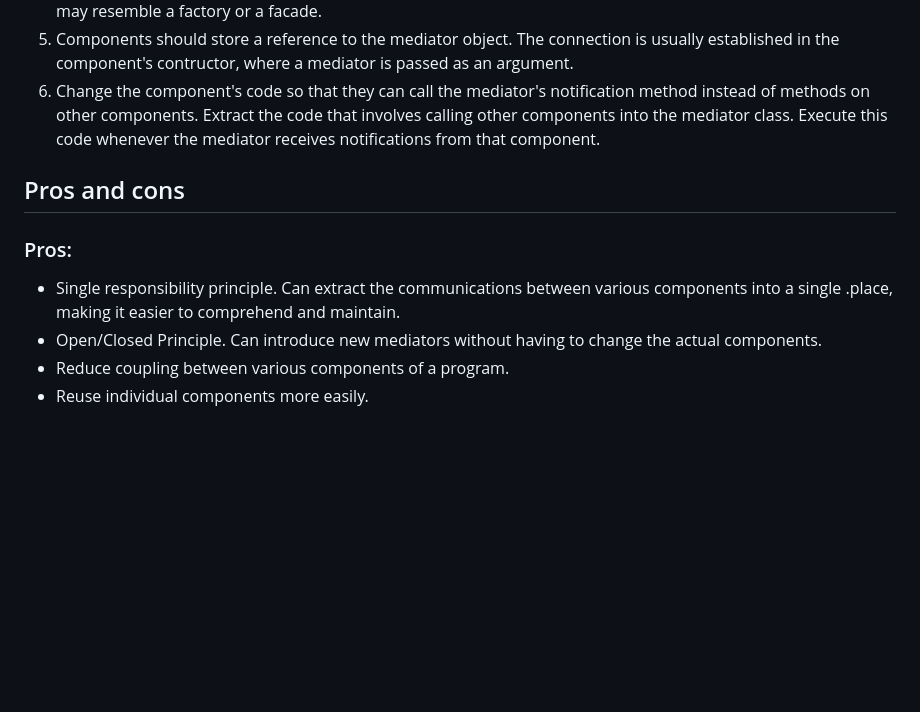
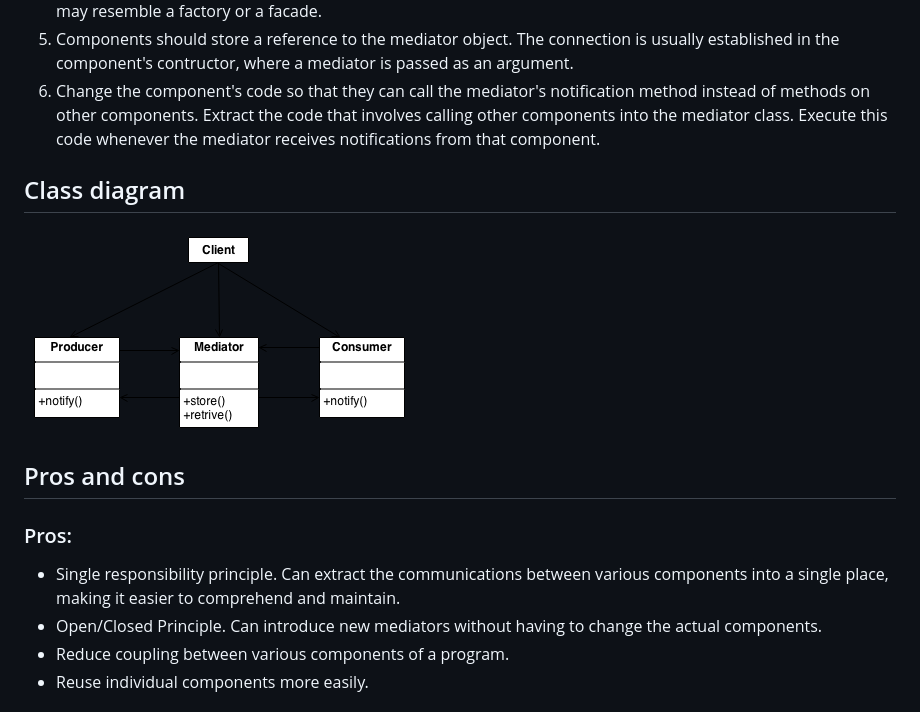
Before and after one commit to minh-nguyenthien-tpv-clv/vsm-design-pattern-homework, a Markdown page: mediator-pattern/readme.md, the part around the change. GitHub-like rendering; pictures changed too: mediator-pattern/image.png (added); blank space fills up the shorter version.

```diff
--- a/mediator-pattern/readme.md
+++ b/mediator-pattern/readme.md
@@ -30,11 +30,15 @@ Mediator is a behavioral design pattern that lets reduce chaotic dependencies be
 5. Components should store a reference to the mediator object. The connection is usually established in the component's contructor, where a mediator is passed as an argument.
 6. Change the component's code so that they can call the mediator's notification method instead of methods on other components. Extract the code that involves calling other components into the mediator class. Execute this code whenever the mediator receives notifications from that component.
 
+## Class diagram
+
+![alt text](image.png)
+
 ## Pros and cons
 
 ### Pros:
 
-- Single responsibility principle. Can extract the communications between various components into a single .place, making it easier to comprehend and maintain.
+- Single responsibility principle. Can extract the communications between various components into a single place, making it easier to comprehend and maintain.
 - Open/Closed Principle. Can introduce new mediators without having to change the actual components.
 - Reduce coupling between various components of a program.
 - Reuse individual components more easily.
```
Also changed, not shown: memento-pattern/readme.md (+8 -2 lines), memento-pattern/image.png (added), 3 other files.
